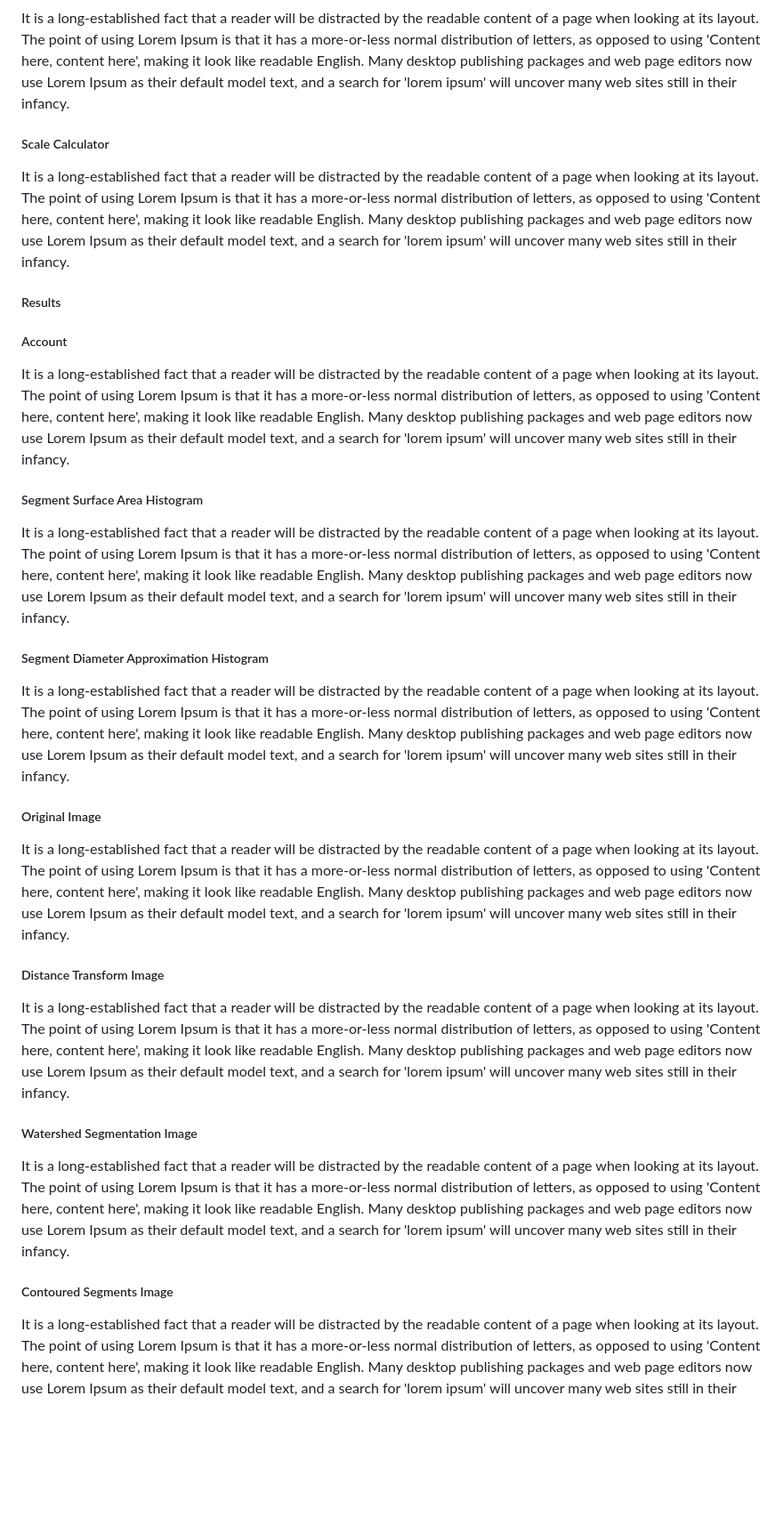
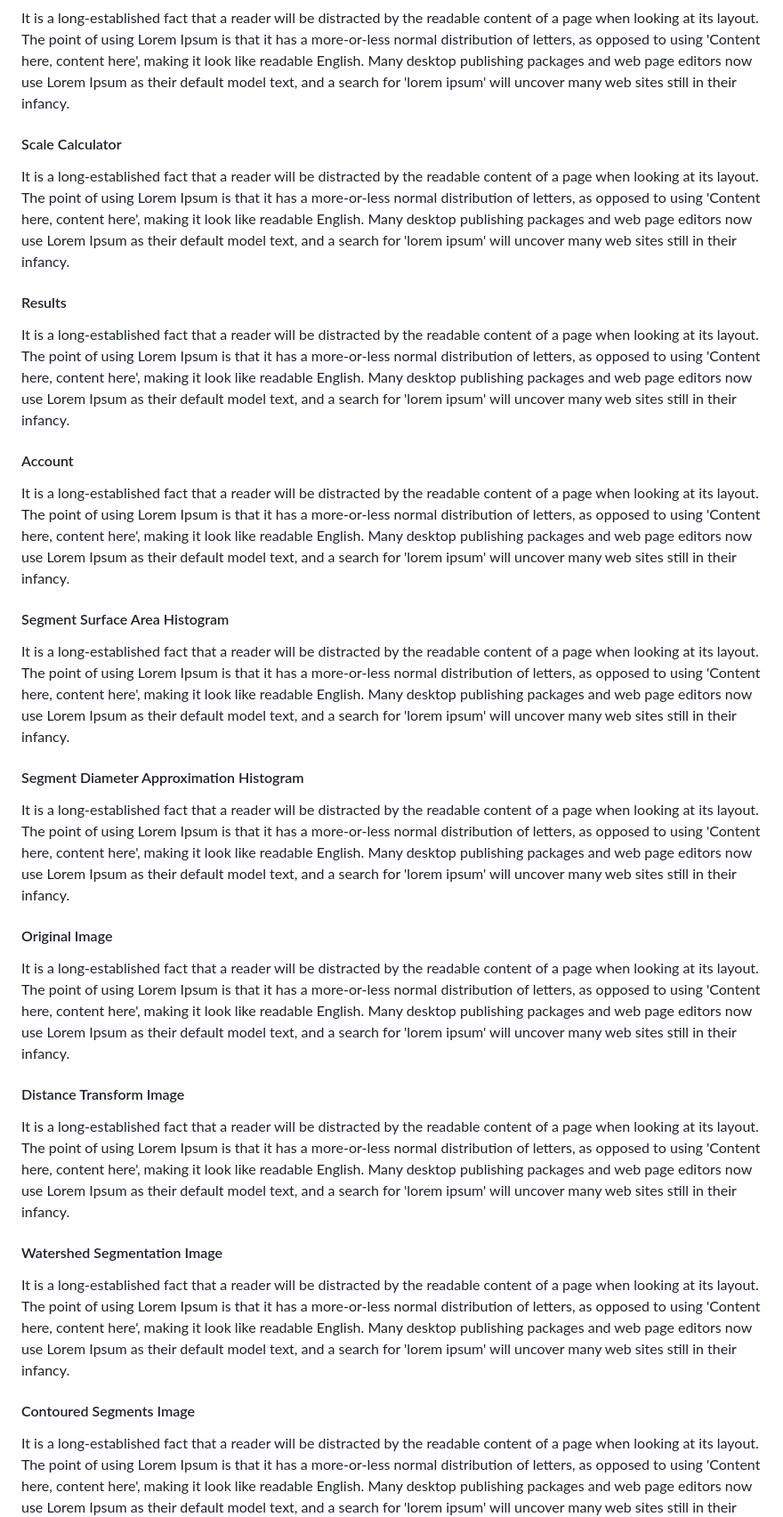
Before and after one commit to Joshnovski/segment_cv, a Markdown page: README.md, the part around the change printed below. Shown: that part at 89% size. GitHub-like rendering; blank space fills up the shorter version.

```diff
--- a/README.md
+++ b/README.md
@@ -88,28 +88,30 @@ This section should list any major frameworks/libraries used to bootstrap your p
 It is a long-established fact that a reader will be distracted by the readable content of a page when looking at its layout. The point of using Lorem Ipsum is that it has a more-or-less normal distribution of letters, as opposed to using 'Content here, content here', making it look like readable English. Many desktop publishing packages and web page editors now use Lorem Ipsum as their default model text, and a search for 'lorem ipsum' will uncover many web sites still in their infancy.
 
-<h5>Scale Calculator</h5>
-It is a long-established fact that a reader will be distracted by the readable content of a page when looking at its layout. The point of using Lorem Ipsum is that it has a more-or-less normal distribution of letters, as opposed to using 'Content here, content here', making it look like readable English. Many desktop publishing packages and web page editors now use Lorem Ipsum as their default model text, and a search for 'lorem ipsum' will uncover many web sites still in their infancy.
-<h5>Results</h5>
-
-<h5>Account</h5>
+<h4>Scale Calculator</h4>
 It is a long-established fact that a reader will be distracted by the readable content of a page when looking at its layout. The point of using Lorem Ipsum is that it has a more-or-less normal distribution of letters, as opposed to using 'Content here, content here', making it look like readable English. Many desktop publishing packages and web page editors now use Lorem Ipsum as their default model text, and a search for 'lorem ipsum' will uncover many web sites still in their infancy.
 
-<h5>Segment Surface Area Histogram</h5>
+<h4>Results</h4>
 It is a long-established fact that a reader will be distracted by the readable content of a page when looking at its layout. The point of using Lorem Ipsum is that it has a more-or-less normal distribution of letters, as opposed to using 'Content here, content here', making it look like readable English. Many desktop publishing packages and web page editors now use Lorem Ipsum as their default model text, and a search for 'lorem ipsum' will uncover many web sites still in their infancy.
 
-<h5>Segment Diameter Approximation Histogram</h5>
+<h4>Account</h4>
 It is a long-established fact that a reader will be distracted by the readable content of a page when looking at its layout. The point of using Lorem Ipsum is that it has a more-or-less normal distribution of letters, as opposed to using 'Content here, content here', making it look like readable English. Many desktop publishing packages and web page editors now use Lorem Ipsum as their default model text, and a search for 'lorem ipsum' will uncover many web sites still in their infancy.
 
-<h5>Original Image</h5>
+<h4>Segment Surface Area Histogram</h4>
 It is a long-established fact that a reader will be distracted by the readable content of a page when looking at its layout. The point of using Lorem Ipsum is that it has a more-or-less normal distribution of letters, as opposed to using 'Content here, content here', making it look like readable English. Many desktop publishing packages and web page editors now use Lorem Ipsum as their default model text, and a search for 'lorem ipsum' will uncover many web sites still in their infancy.
 
-<h5>Distance Transform Image</h5>
+<h4>Segment Diameter Approximation Histogram</h4>
 It is a long-established fact that a reader will be distracted by the readable content of a page when looking at its layout. The point of using Lorem Ipsum is that it has a more-or-less normal distribution of letters, as opposed to using 'Content here, content here', making it look like readable English. Many desktop publishing packages and web page editors now use Lorem Ipsum as their default model text, and a search for 'lorem ipsum' will uncover many web sites still in their infancy.
 
-<h5>Watershed Segmentation Image</h5>
+<h4>Original Image</h4>
 It is a long-established fact that a reader will be distracted by the readable content of a page when looking at its layout. The point of using Lorem Ipsum is that it has a more-or-less normal distribution of letters, as opposed to using 'Content here, content here', making it look like readable English. Many desktop publishing packages and web page editors now use Lorem Ipsum as their default model text, and a search for 'lorem ipsum' will uncover many web sites still in their infancy.
 
-<h5>Contoured Segments Image</h5>
+<h4>Distance Transform Image</h4>
+It is a long-established fact that a reader will be distracted by the readable content of a page when looking at its layout. The point of using Lorem Ipsum is that it has a more-or-less normal distribution of letters, as opposed to using 'Content here, content here', making it look like readable English. Many desktop publishing packages and web page editors now use Lorem Ipsum as their default model text, and a search for 'lorem ipsum' will uncover many web sites still in their infancy.
+
+<h4>Watershed Segmentation Image</h4>
+It is a long-established fact that a reader will be distracted by the readable content of a page when looking at its layout. The point of using Lorem Ipsum is that it has a more-or-less normal distribution of letters, as opposed to using 'Content here, content here', making it look like readable English. Many desktop publishing packages and web page editors now use Lorem Ipsum as their default model text, and a search for 'lorem ipsum' will uncover many web sites still in their infancy.
+
+<h4>Contoured Segments Image</h4>
 It is a long-established fact that a reader will be distracted by the readable content of a page when looking at its layout. The point of using Lorem Ipsum is that it has a more-or-less normal distribution of letters, as opposed to using 'Content here, content here', making it look like readable English. Many desktop publishing packages and web page editors now use Lorem Ipsum as their default model text, and a search for 'lorem ipsum' will uncover many web sites still in their infancy.
 
 
```
Also changed, not shown: other parts of README.md (+1 -1 lines).
